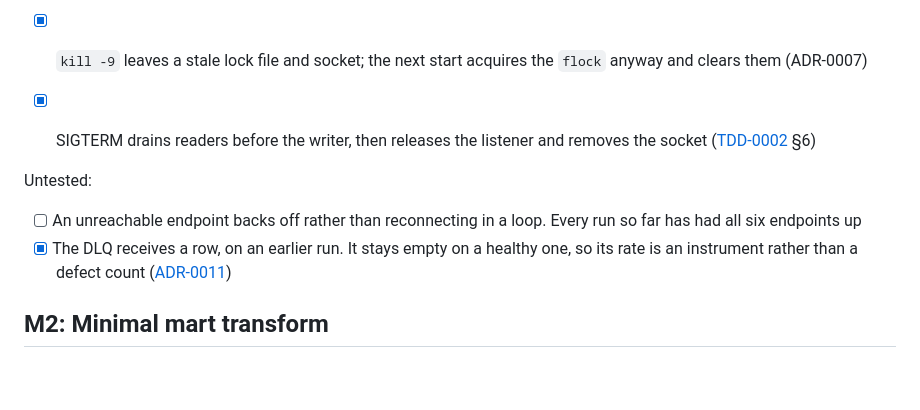
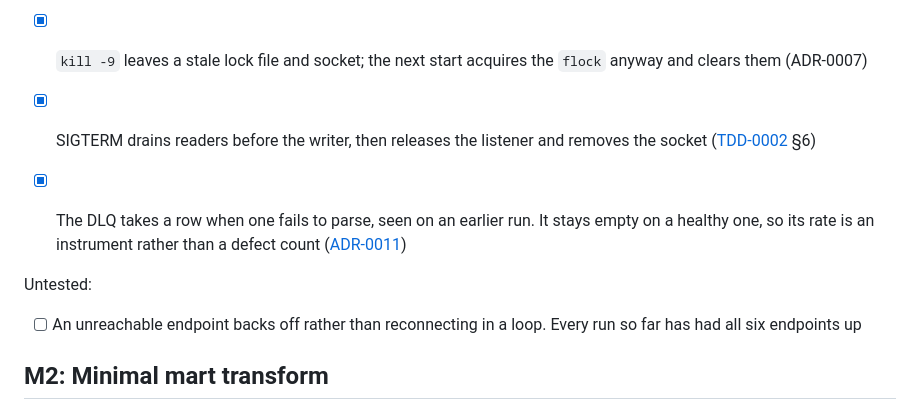
Before and after one commit to joshlizana/sup, a Markdown page: docs/TODO.md, the part around one of its changes. Drawn GitHub-style; blank space fills up the shorter version.

Commit message:
docs: fix the M1 acceptance block
A stray blank line split Demonstrated into two unlabelled halves, and the
DLQ item sat under Untested while marked done.

```diff
--- a/docs/TODO.md
+++ b/docs/TODO.md
@@ -123,13 +122,15 @@ Demonstrated:
 - [x] SIGTERM drains readers before the writer, then releases the listener and
       removes the socket ([TDD-0002](tdd/0002-cli-orchestration.md) §6)
 
+- [x] The DLQ takes a row when one fails to parse, seen on an earlier run. It
+      stays empty on a healthy one, so its rate is an instrument rather than
+      a defect count
+      ([ADR-0011](adr/0011-record-validation-and-routing-in-the-mart.md))
+
 Untested:
 
 - [ ] An unreachable endpoint backs off rather than reconnecting in a loop.
       Every run so far has had all six endpoints up
-- [x] The DLQ receives a row, on an earlier run. It stays empty on a healthy
-      one, so its rate is an instrument rather than a defect count
-      ([ADR-0011](adr/0011-record-validation-and-routing-in-the-mart.md))
 
 ## M2: Minimal mart transform
 
```
Also changed, not shown: other parts of docs/TODO.md (+0 -1 lines).
